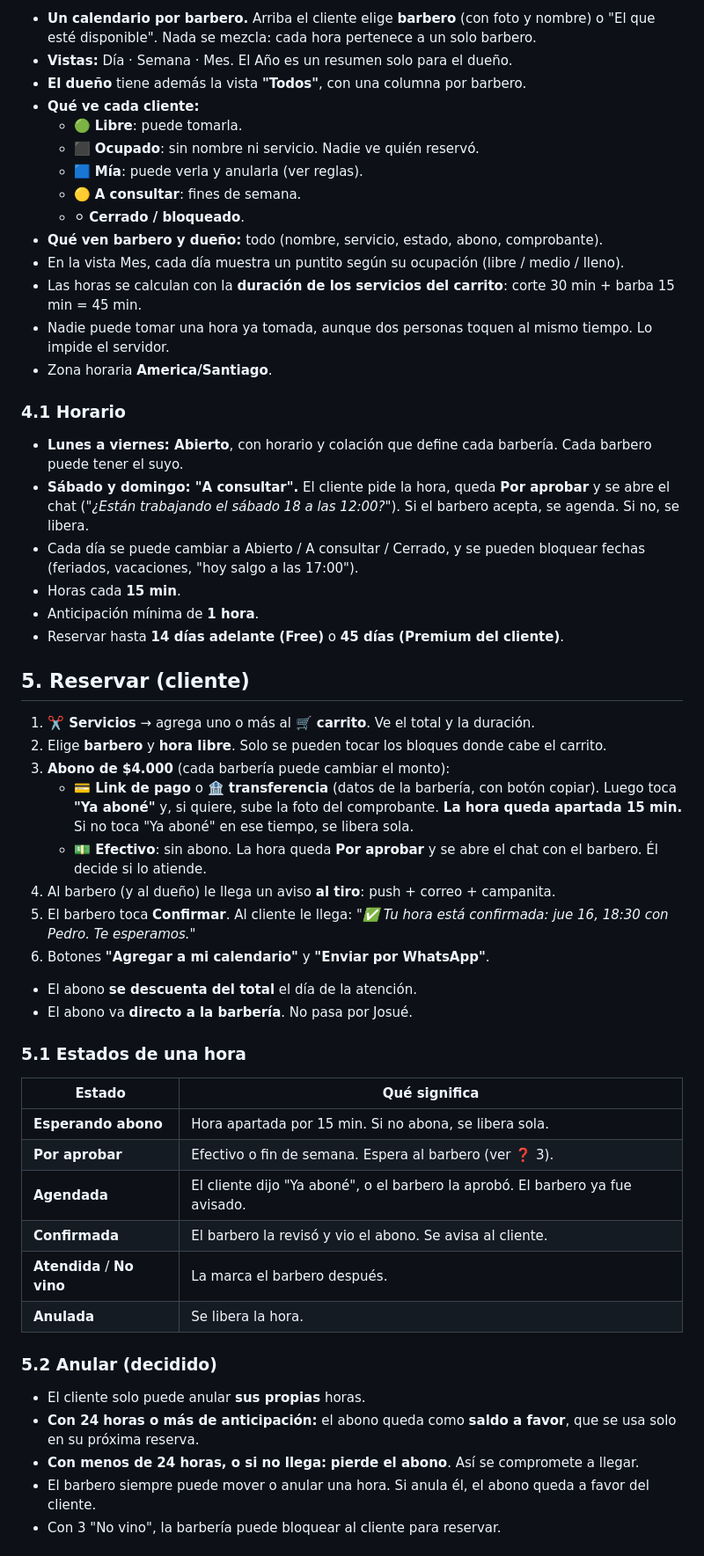
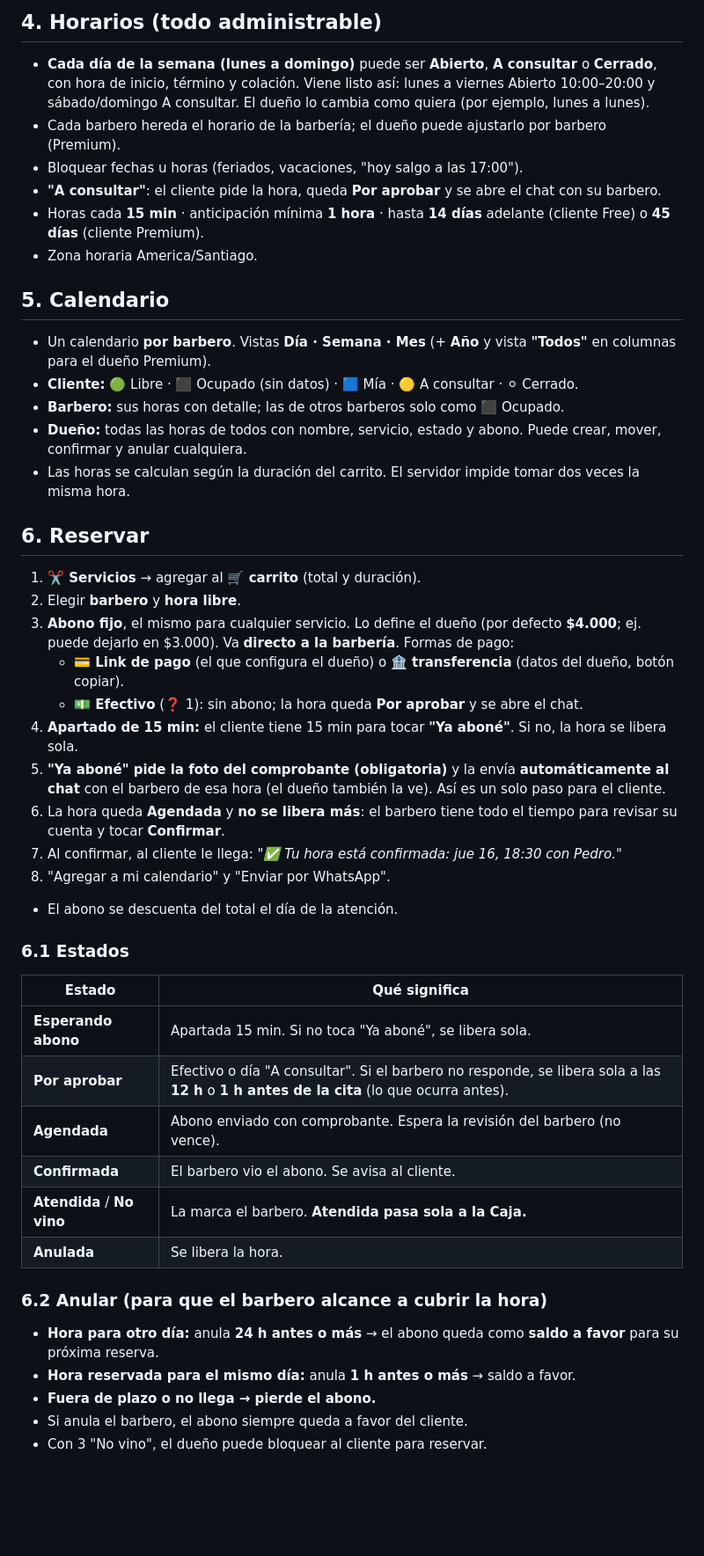
Before and after one commit to CodeFixService/Barberia, a Markdown page: docs/REQUISITOS.md, the part around one of its changes. Shown at 88% size. Rendered like a GitHub page; blank space fills up the shorter version.

```diff
--- a/docs/REQUISITOS.md
+++ b/docs/REQUISITOS.md
@@ -41,60 +40,53 @@ $4.000**. El barbero recibe un aviso al tiro y confirma la hora.
 
-- **Un calendario por barbero.** Arriba el cliente elige **barbero** (con foto y nombre) o "El que esté disponible".
-  Nada se mezcla: cada hora pertenece a un solo barbero.
-- **Vistas:** Día · Semana · Mes. El Año es un resumen solo para el dueño.
-- **El dueño** tiene además la vista **"Todos"**, con una columna por barbero.
-- **Qué ve cada cliente:**
-  - 🟢 **Libre**: puede tomarla.
-  - ⬛ **Ocupado**: sin nombre ni servicio. Nadie ve quién reservó.
-  - 🟦 **Mía**: puede verla y anularla (ver reglas).
-  - 🟡 **A consultar**: fines de semana.
-  - ⚪ **Cerrado / bloqueado**.
-- **Qué ven barbero y dueño:** todo (nombre, servicio, estado, abono, comprobante).
-- En la vista Mes, cada día muestra un puntito según su ocupación (libre / medio / lleno).
-- Las horas se calculan con la **duración de los servicios del carrito**: corte 30 min + barba 15 min = 45 min.
-- Nadie puede tomar una hora ya tomada, aunque dos personas toquen al mismo tiempo. Lo impide el servidor.
-- Zona horaria **America/Santiago**.
+## 4. Horarios (todo administrable)
+- **Cada día de la semana (lunes a domingo)** puede ser **Abierto**, **A consultar** o **Cerrado**, con hora de inicio, término
+  y colación. Viene listo así: lunes a viernes Abierto 10:00–20:00 y sábado/domingo A consultar. El dueño lo cambia como quiera
+  (por ejemplo, lunes a lunes).
+- Cada barbero hereda el horario de la barbería; el dueño puede ajustarlo por barbero (Premium).
+- Bloquear fechas u horas (feriados, vacaciones, "hoy salgo a las 17:00").
+- **"A consultar"**: el cliente pide la hora, queda **Por aprobar** y se abre el chat con su barbero.
+- Horas cada **15 min** · anticipación mínima **1 hora** · hasta **14 días** adelante (cliente Free) o **45 días** (cliente Premium).
+- Zona horaria America/Santiago.
 
-### 4.1 Horario
-- **Lunes a viernes: Abierto**, con horario y colación que define cada barbería. Cada barbero puede tener el suyo.
-- **Sábado y domingo: "A consultar".** El cliente pide la hora, queda **Por aprobar** y se abre el chat
-  (*"¿Están trabajando el sábado 18 a las 12:00?"*). Si el barbero acepta, se agenda. Si no, se libera.
-- Cada día se puede cambiar a Abierto / A consultar / Cerrado, y se pueden bloquear fechas (feriados, vacaciones, "hoy salgo a las 17:00").
-- Horas cada **15 min**.
-- Anticipación mínima de **1 hora**.
-- Reservar hasta **14 días adelante (Free)** o **45 días (Premium del cliente)**.
+## 5. Calendario
+- Un calendario **por barbero**. Vistas **Día · Semana · Mes** (+ **Año** y vista **"Todos"** en columnas para el dueño Premium).
+- **Cliente:** 🟢 Libre · ⬛ Ocupado (sin datos) · 🟦 Mía · 🟡 A consultar · ⚪ Cerrado.
+- **Barbero:** sus horas con detalle; las de otros barberos solo como ⬛ Ocupado.
+- **Dueño:** todas las horas de todos con nombre, servicio, estado y abono. Puede crear, mover, confirmar y anular cualquiera.
+- Las horas se calculan según la duración del carrito. El servidor impide tomar dos veces la misma hora.
 
-## 5. Reservar (cliente)
+## 6. Reservar
 
-1. **✂️ Servicios** → agrega uno o más al **🛒 carrito**. Ve el total y la duración.
-2. Elige **barbero** y **hora libre**. Solo se pueden tocar los bloques donde cabe el carrito.
-3. **Abono de $4.000** (cada barbería puede cambiar el monto):
-   - **💳 Link de pago** o **🏦 transferencia** (datos de la barbería, con botón copiar). Luego toca **"Ya aboné"**
-     y, si quiere, sube la foto del comprobante. **La hora queda apartada 15 min.** Si no toca "Ya aboné" en ese
-     tiempo, se libera sola.
-   - **💵 Efectivo**: sin abono. La hora queda **Por aprobar** y se abre el chat con el barbero. Él decide si lo atiende.
-4. Al barbero (y al dueño) le llega un aviso **al tiro**: push + correo + campanita.
-5. El barbero toca **Confirmar**. Al cliente le llega: *"✅ Tu hora está confirmada: jue 16, 18:30 con Pedro. Te esperamos."*
-6. Botones **"Agregar a mi calendario"** y **"Enviar por WhatsApp"**.
+1. **✂️ Servicios** → agregar al **🛒 carrito** (total y duración).
+2. Elegir **barbero** y **hora libre**.
+3. **Abono fijo**, el mismo para cualquier servicio. Lo define el dueño (por defecto **$4.000**; ej. puede dejarlo en $3.000).
+   Va **directo a la barbería**. Formas de pago:
+   - **💳 Link de pago** (el que configura el dueño) o **🏦 transferencia** (datos del dueño, botón copiar).
+   - **💵 Efectivo** (❓ 1): sin abono; la hora queda **Por aprobar** y se abre el chat.
+4. **Apartado de 15 min:** el cliente tiene 15 min para tocar **"Ya aboné"**. Si no, la hora se libera sola.
+5. **"Ya aboné" pide la foto del comprobante (obligatoria)** y la envía **automáticamente al chat** con el barbero de esa hora
+   (el dueño también la ve). Así es un solo paso para el cliente.
+6. La hora queda **Agendada** y **no se libera más**: el barbero tiene todo el tiempo para revisar su cuenta y tocar **Confirmar**.
+7. Al confirmar, al cliente le llega: *"✅ Tu hora está confirmada: jue 16, 18:30 con Pedro."*
+8. "Agregar a mi calendario" y "Enviar por WhatsApp".
 
-- El abono **se descuenta del total** el día de la atención.
-- El abono va **directo a la barbería**. No pasa por Josué.
+- El abono se descuenta del total el día de la atención.
 
-### 5.1 Estados de una hora
+### 6.1 Estados
 
 | Estado | Qué significa |
 |---|---|
-| **Esperando abono** | Hora apartada por 15 min. Si no abona, se libera sola. |
-| **Por aprobar** | Efectivo o fin de semana. Espera al barbero (ver ❓ 3). |
-| **Agendada** | El cliente dijo "Ya aboné", o el barbero la aprobó. El barbero ya fue avisado. |
-| **Confirmada** | El barbero la revisó y vio el abono. Se avisa al cliente. |
-| **Atendida** / **No vino** | La marca el barbero después. |
+| **Esperando abono** | Apartada 15 min. Si no toca "Ya aboné", se libera sola. |
+| **Por aprobar** | Efectivo o día "A consultar". Si el barbero no responde, se libera sola a las **12 h** o **1 h antes de la cita** (lo que ocurra antes). |
+| **Agendada** | Abono enviado con comprobante. Espera la revisión del barbero (no vence). |
+| **Confirmada** | El barbero vio el abono. Se avisa al cliente. |
+| **Atendida** / **No vino** | La marca el barbero. **Atendida pasa sola a la Caja.** |
 | **Anulada** | Se libera la hora. |
 
-### 5.2 Anular (decidido)
-- El cliente solo puede anular **sus propias** horas.
-- **Con 24 horas o más de anticipación:** el abono queda como **saldo a favor**, que se usa solo en su próxima reserva.
-- **Con menos de 24 horas, o si no llega:** **pierde el abono**. Así se compromete a llegar.
-- El barbero siempre puede mover o anular una hora. Si anula él, el abono queda a favor del cliente.
-- Con 3 "No vino", la barbería puede bloquear al cliente para reservar.
+### 6.2 Anular (para que el barbero alcance a cubrir la hora)
+- **Hora para otro día:** anula **24 h antes o más** → el abono queda como **saldo a favor** para su próxima reserva.
+- **Hora reservada para el mismo día:** anula **1 h antes o más** → saldo a favor.
+- **Fuera de plazo o no llega → pierde el abono.**
+- Si anula el barbero, el abono siempre queda a favor del cliente.
+- Con 3 "No vino", el dueño puede bloquear al cliente para reservar.
 
```
Also changed, not shown: other parts of docs/REQUISITOS.md (+120 -124 lines).
